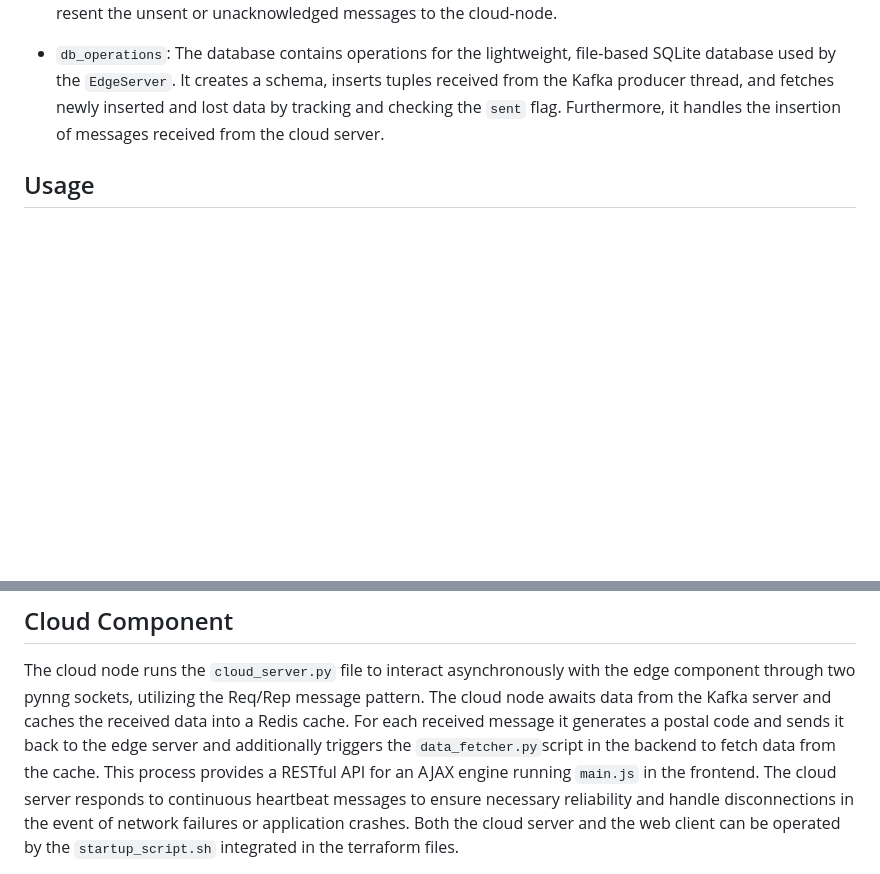
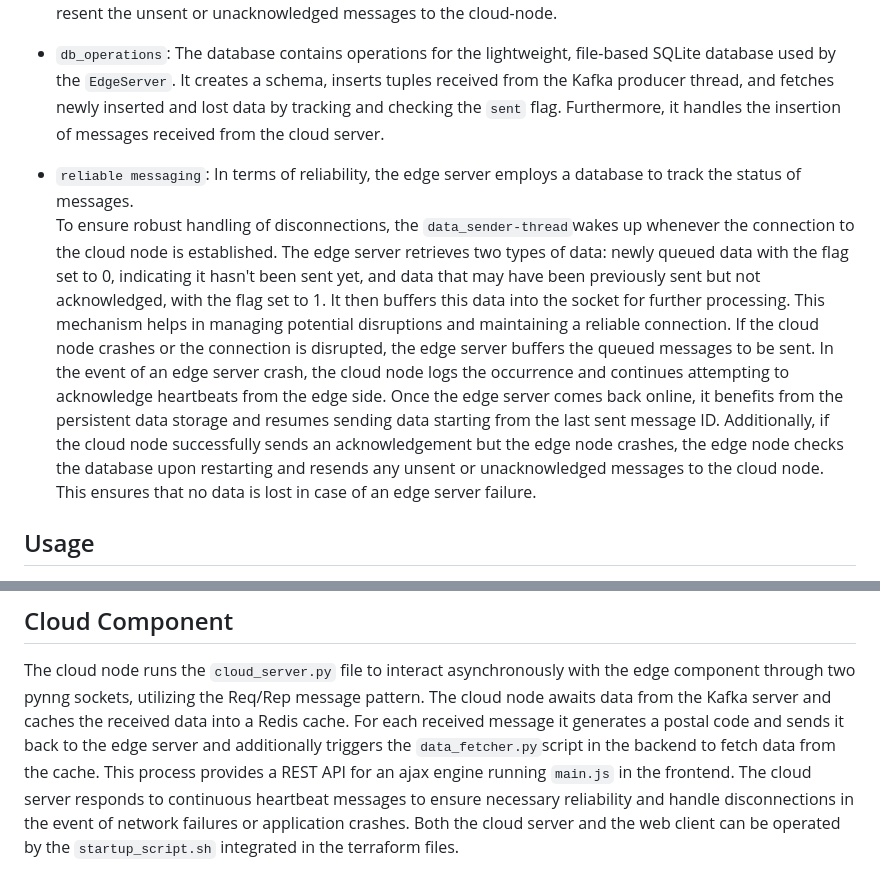
Before and after one commit to marvin-steinke/fog-project, a Markdown page: README.md, 2 parts joined by grey strips. Rendered like a GitHub page; blank space fills up the shorter version.

Commit message:
updated rm

```diff
--- a/README.md
+++ b/README.md
@@ -68,6 +68,10 @@ accessible on the web.
   inserted and lost data by tracking and checking the `sent` flag. Furthermore,
   it handles the insertion of messages received from the cloud server.
 
+- `reliable messaging`: In terms of reliability, the edge server employs a database to track the status of messages.
+  To ensure robust handling of disconnections, the `data_sender-thread`wakes up whenever the connection to the cloud node is established. The edge server retrieves two types of data: newly queued data with the flag set to 0, indicating it hasn't been sent yet, and data that may have been previously sent but not acknowledged, with the flag set to 1. It then buffers this data into the socket for further processing. This mechanism helps in managing potential disruptions and maintaining a reliable connection.
+  If the cloud node crashes or the connection is disrupted, the edge server buffers the queued messages to be sent. In the event of an edge server crash, the cloud node logs the occurrence and continues attempting to acknowledge heartbeats from the edge side. Once the edge server comes back online, it benefits from the persistent data storage and resumes sending data starting from the last sent message ID.
+  Additionally, if the cloud node successfully sends an acknowledgement but the edge node crashes, the edge node checks the database upon restarting and resends any unsent or unacknowledged messages to the cloud node. This ensures that no data is lost in case of an edge server failure.
 ## Usage
 
 1. Set up your Kafka and Zookeeper services. You can use Docker Compose with
@@ -102,7 +106,7 @@ the edge component through two pynng sockets, utilizing the Req/Rep message patt
 The cloud node awaits data from the Kafka server and caches the received data into
 a Redis cache. For each received message it generates a postal code and sends it back
 to the edge server and additionally triggers the `data_fetcher.py`script in the backend
-to fetch data from the cache. This process provides a RESTful API for an AJAX engine
+to fetch data from the cache. This process provides a REST API for an ajax engine
 running `main.js` in the frontend. The cloud server responds to continuous heartbeat
 messages to ensure necessary reliability and handle disconnections in the event of
 network failures or application crashes. Both the cloud server and the web client can be operated by
```
